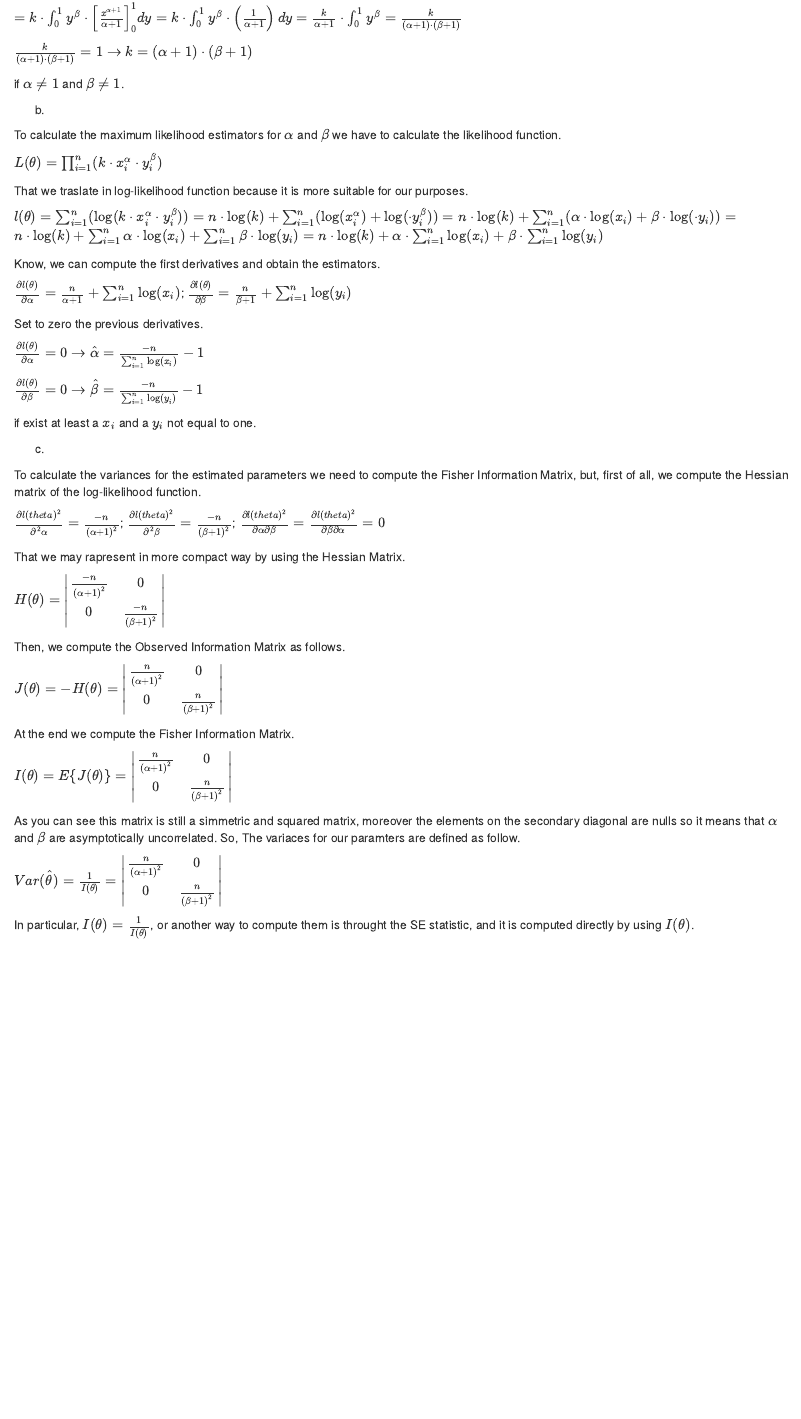
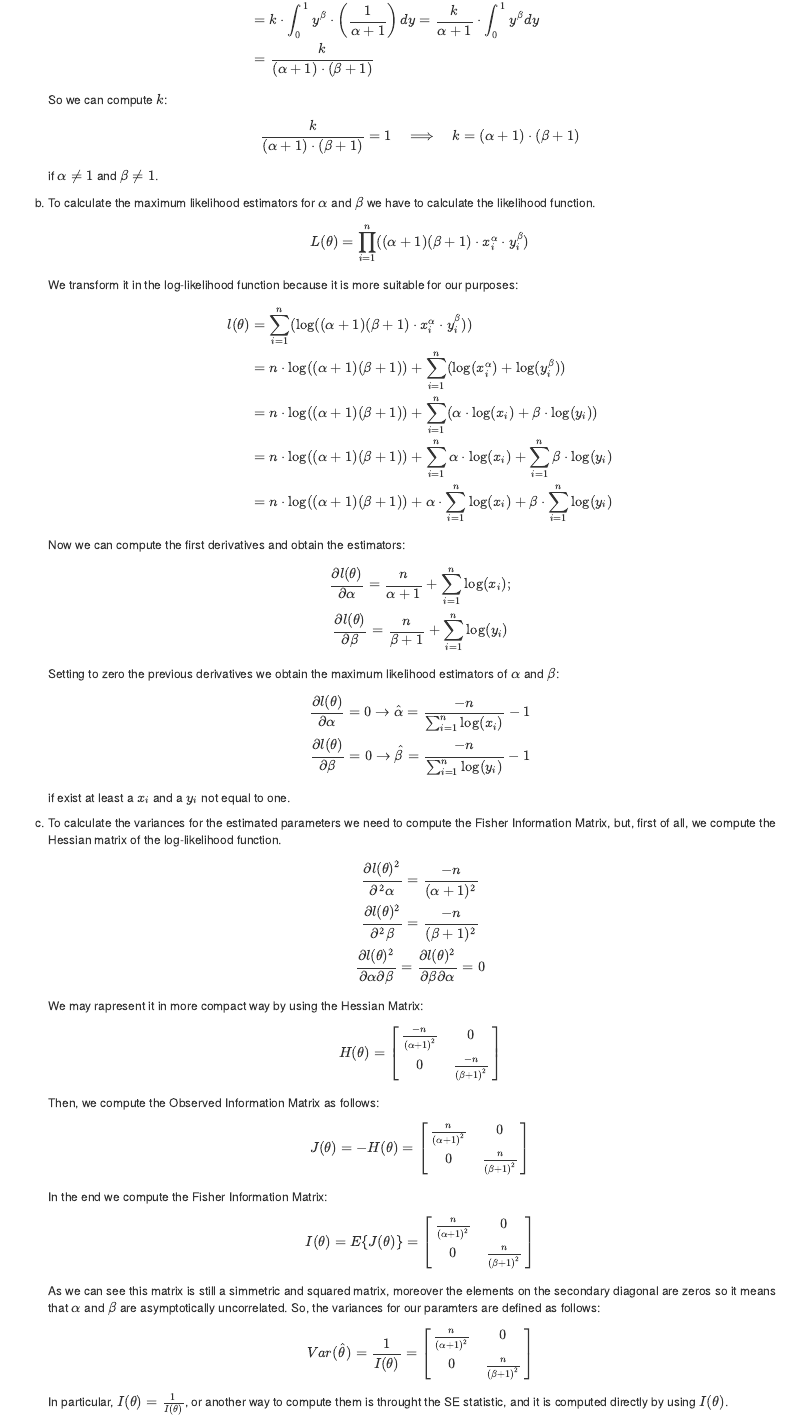
Before and after one commit to emaballarin/the-last-suppR, an R Markdown document (src/CS_04_03.Rmd): the page in a window 1100 px wide, from 120 px down before the commit and from 150 px down after it. The pictures show the output file src/CS_04_03.html that the author committed with the source, opened offline.

Commit message:
Corrections

```diff
--- a/src/CS_04_03.Rmd
+++ b/src/CS_04_03.Rmd
@@ -11,0 +6,10 @@ $\frac{k}{(\alpha + 1) \cdot (\beta + 1)} = 1 \rightarrow k = (\alpha + 1) \cdot
+&= k \cdot \int_{0}^{1} y^{\beta} \cdot \int_{0}^{1} (x^{\alpha} dx) dy
+= k \cdot \int_{0}^{1} y^{\beta} \cdot \left [\frac{x^{\alpha + 1}}{\alpha + 1} \right ]_{0}^{1} dy \\
+& = k \cdot \int_{0}^{1} y^{\beta} \cdot \left (\frac{1}{\alpha + 1} \right) dy
+= \frac{k}{\alpha + 1} \cdot \int_{0}^{1} y^{\beta} dy \\
+&= \frac{k}{(\alpha + 1) \cdot (\beta + 1)}
+\end{align*}
+$$
+So we can compute $k$:
+$$
+\frac{k}{(\alpha + 1) \cdot (\beta + 1)} = 1 \quad \Longrightarrow \quad k = (\alpha + 1) \cdot (\beta + 1)
@@ -20 +18,0 @@ $L(\theta) = \prod_{i = 1}^{n} (k \cdot x_{i}^{\alpha} \cdot y_{i}^{\beta})$
-That we traslate in log-likelihood function because it is more suitable for our purposes.
@@ -28,38 +19,49 @@ $n \cdot \log(k) + \alpha \cdot \sum_{i = 1}^{n} \log(x_{i}) + \beta \cdot \sum_
-Know, we can compute the first derivatives and obtain the estimators.
-
-$\frac{\partial l(\theta)}{\partial \alpha} = \frac{n}{\alpha + 1} + \sum_{i = 1}^{n} \log(x_{i})$;
-$\frac{\partial l(\theta)}{\partial \beta} = \frac{n}{\beta + 1} + \sum_{i = 1}^{n} \log(y_{i})$
-
-Set to zero the previous derivatives.
-
-$\frac{\partial l(\theta)}{\partial \alpha} = 0 \rightarrow \hat{\alpha} = \frac{-n}{\sum_{i = 1}^{n} \log(x_{i})} - 1$
-
-$\frac{\partial l(\theta)}{\partial \beta} = 0 \rightarrow \hat{\beta} = \frac{-n}{\sum_{i = 1}^{n} \log(y_{i})} - 1$
-
+b. To calculate the maximum likelihood estimators for $\alpha$ and $\beta$ we have to calculate the likelihood function.
+$$
+L(\theta) = \prod_{i = 1}^{n} ((\alpha + 1)(\beta + 1) \cdot x_{i}^{\alpha} \cdot y_{i}^{\beta})
+$$
+We transform it in the log-likelihood function because it is more suitable for our purposes:
+$$
+\begin{align*}
+l(\theta) &= \sum_{i = 1}^{n} (\log((\alpha + 1)(\beta + 1) \cdot x_{i}^{\alpha} \cdot y_{i}^{\beta})) \\
+&= n \cdot \log((\alpha + 1)(\beta + 1)) + \sum_{i = 1}^{n} (\log(x_{i}^{\alpha}) + \log(y_{i}^{\beta})) \\
+&= n \cdot \log((\alpha + 1)(\beta + 1)) + \sum_{i = 1}^{n} (\alpha \cdot \log(x_{i}) + \beta \cdot \log(y_{i})) \\
+&= n \cdot \log((\alpha + 1)(\beta + 1)) + \sum_{i = 1}^{n} \alpha \cdot \log(x_{i}) + \sum_{i = 1}^{n} \beta \cdot \log( y_{i}) \\
+&= n \cdot \log((\alpha + 1)(\beta + 1)) + \alpha \cdot \sum_{i = 1}^{n} \log(x_{i}) + \beta \cdot \sum_{i = 1}^{n} \log( y_{i})
+\end{align*}
+$$
+Now we can compute the first derivatives and obtain the estimators:
+$$
+\frac{\partial l(\theta)}{\partial \alpha} = \frac{n}{\alpha + 1} + \sum_{i = 1}^{n} \log(x_{i}); \\
+\frac{\partial l(\theta)}{\partial \beta} = \frac{n}{\beta + 1} + \sum_{i = 1}^{n} \log(y_{i})
+$$
+Setting to zero the previous derivatives we obtain the maximum likelihood estimators of $\alpha$ and $\beta$:
+$$
+\frac{\partial l(\theta)}{\partial \alpha} = 0 \rightarrow \hat{\alpha} = \frac{-n}{\sum_{i = 1}^{n} \log(x_{i})} - 1 \\
+\frac{\partial l(\theta)}{\partial \beta} = 0 \rightarrow \hat{\beta} = \frac{-n}{\sum_{i = 1}^{n} \log(y_{i})} - 1
+$$
 if exist at least a $x_{i}$ and a $y_{i}$ not equal to one.
 
-c.
-
-To calculate the variances for the estimated parameters we need to compute the Fisher Information Matrix, but, first of all, we compute the Hessian matrix of the log-likelihood function.
-
-$\frac{\partial l(theta)^{2}}{\partial^{2} \alpha} = \frac{-n}{(\alpha + 1)^{2}}$;
-$\frac{\partial l(theta)^{2}}{\partial^{2} \beta} = \frac{-n}{(\beta + 1)^{2}}$;
-$\frac{\partial l(theta)^{2}}{\partial \alpha \partial \beta} = \frac{\partial l(theta)^{2}}{\partial \beta \partial \alpha} = 0$
-
-That we may rapresent in more compact way by using the Hessian Matrix.
-
-$H(\theta) = \begin{vmatrix} \frac{-n}{(\alpha + 1)^{2}} & 0 \\ 0 & \frac{-n}{(\beta + 1)^{2}} \end{vmatrix}$
-
-Then, we compute the Observed Information Matrix as follows.
-
-$J(\theta) = - H(\theta) = \begin{vmatrix} \frac{n}{(\alpha + 1)^{2}} & 0 \\ 0 & \frac{n}{(\beta + 1)^{2}} \end{vmatrix}$
-
-At the end we compute the Fisher Information Matrix.
-
-$I(\theta) = E\{J(\theta)\} = \begin{vmatrix} \frac{n}{(\alpha + 1)^{2}} & 0 \\ 0 & \frac{n}{(\beta + 1)^{2}} \end{vmatrix}$
-
-As you can see this matrix is still a simmetric and squared matrix, moreover the elements on the secondary diagonal are nulls so it means that $\alpha$ and $\beta$ are asymptotically uncorrelated. So, The variaces for our paramters are defined as follow.
-
-$Var(\hat{\theta}) = \frac{1}{I(\theta)} = \begin{vmatrix} \frac{n}{(\alpha + 1)^{2}} & 0 \\ 0 & \frac{n}{(\beta + 1)^{2}} \end{vmatrix}$
-
+c. To calculate the variances for the estimated parameters we need to compute the Fisher Information Matrix, but, first of all, we compute the Hessian matrix of the log-likelihood function.
+$$
+\frac{\partial l(\theta)^{2}}{\partial^{2} \alpha} = \frac{-n}{(\alpha + 1)^{2}} \\
+\frac{\partial l(\theta)^{2}}{\partial^{2} \beta} = \frac{-n}{(\beta + 1)^{2}} \\
+\frac{\partial l(\theta)^{2}}{\partial \alpha \partial \beta} = \frac{\partial l(\theta)^{2}}{\partial \beta \partial \alpha} = 0
+$$
+We may rapresent it in more compact way by using the Hessian Matrix:
+$$
+H(\theta) = \begin{bmatrix} \frac{-n}{(\alpha + 1)^{2}} & 0 \\ 0 & \frac{-n}{(\beta + 1)^{2}} \end{bmatrix}
+$$
+Then, we compute the Observed Information Matrix as follows:
+$$
+J(\theta) = - H(\theta) = \begin{bmatrix} \frac{n}{(\alpha + 1)^{2}} & 0 \\ 0 & \frac{n}{(\beta + 1)^{2}} \end{bmatrix}
+$$
+In the end we compute the Fisher Information Matrix:
+$$
+I(\theta) = E\{J(\theta)\} = \begin{bmatrix} \frac{n}{(\alpha + 1)^{2}} & 0 \\ 0 & \frac{n}{(\beta + 1)^{2}} \end{bmatrix}
+$$
+As we can see this matrix is still a simmetric and squared matrix, moreover the elements on the secondary diagonal are zeros so it means that $\alpha$ and $\beta$ are asymptotically uncorrelated. So, the variances for our paramters are defined as follows:
+$$
+Var(\hat{\theta}) = \frac{1}{I(\theta)} = \begin{bmatrix} \frac{n}{(\alpha + 1)^{2}} & 0 \\ 0 & \frac{n}{(\beta + 1)^{2}} \end{bmatrix}
+$$
 In particular, $I(\theta) = \frac{1}{I(\theta)}$, or another way to compute them is throught the SE statistic, and it is computed directly by using $I(\theta)$.
```
Also changed, not shown: src/DAAG_04_05.Rmd (+5 -6 lines), src/CS_04_03.html, src/DAAG_04_05.html, src/CS_04_03.Rmd (30 more changed lines).
